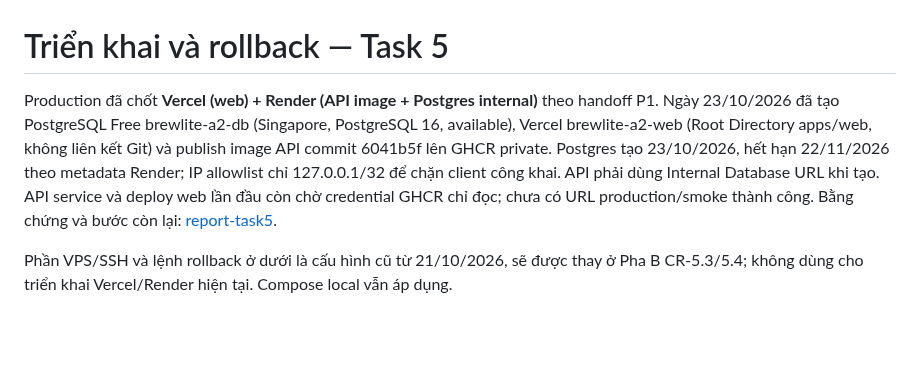
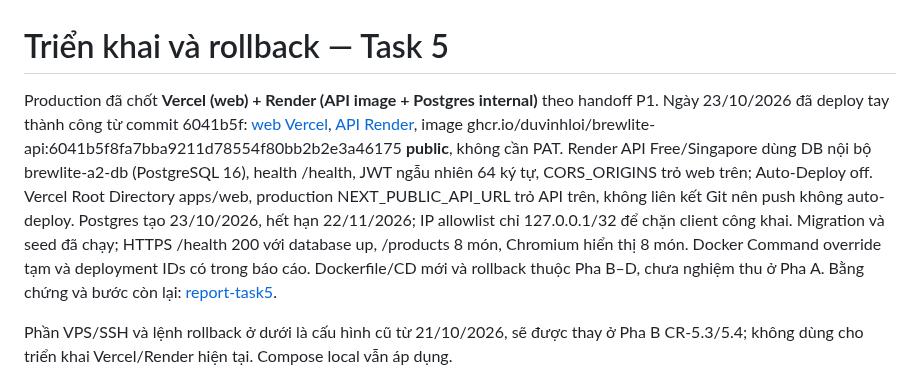
Before and after one commit to DuVinhLoi/BrewLite, a Markdown page: docs/deployment.md, the part around the change. GitHub-like rendering; blank space fills up the shorter version.

Commit message:
docs(task5): record live Render Vercel deployment and smoke checks

```diff
--- a/docs/deployment.md
+++ b/docs/deployment.md
@@ -1,9 +1,10 @@
 # Triển khai và rollback — Task 5
 
 Production đã chốt **Vercel (web) + Render (API image + Postgres internal)** theo handoff P1.
-Ngày 23/10/2026 đã tạo PostgreSQL Free brewlite-a2-db (Singapore, PostgreSQL 16, available), Vercel brewlite-a2-web (Root Directory apps/web, không liên kết Git) và publish image API commit 6041b5f lên GHCR private.
-Postgres tạo 23/10/2026, hết hạn 22/11/2026 theo metadata Render; IP allowlist chỉ 127.0.0.1/32 để chặn client công khai. API phải dùng Internal Database URL khi tạo.
-API service và deploy web lần đầu còn chờ credential GHCR chỉ đọc; chưa có URL production/smoke thành công.
+Ngày 23/10/2026 đã deploy tay thành công từ commit 6041b5f: [web Vercel](https://brewlite-a2-web.vercel.app), [API Render](https://brewlite-a2-api.onrender.com), image ghcr.io/duvinhloi/brewlite-api:6041b5f8fa7bba9211d78554f80bb2b2e3a46175 **public**, không cần PAT.
+Render API Free/Singapore dùng DB nội bộ brewlite-a2-db (PostgreSQL 16), health /health, JWT ngẫu nhiên 64 ký tự, CORS_ORIGINS trỏ web trên; Auto-Deploy off. Vercel Root Directory apps/web, production NEXT_PUBLIC_API_URL trỏ API trên, không liên kết Git nên push không auto-deploy.
+Postgres tạo 23/10/2026, hết hạn 22/11/2026; IP allowlist chỉ 127.0.0.1/32 để chặn client công khai.
+Migration và seed đã chạy; HTTPS /health 200 với database up, /products 8 món, Chromium hiển thị 8 món. Docker Command override tạm và deployment IDs có trong báo cáo. Dockerfile/CD mới và rollback thuộc Pha B–D, chưa nghiệm thu ở Pha A.
 Bằng chứng và bước còn lại: [report-task5](planning/handoff/2026-10-21-req-sync/report-task5.md).
 
 Phần VPS/SSH và lệnh rollback ở dưới là cấu hình cũ từ 21/10/2026, sẽ được thay ở Pha B CR-5.3/5.4; không dùng cho triển khai Vercel/Render hiện tại. Compose local vẫn áp dụng.
```
Also changed, not shown: docs/task5/verification.md (+3 -1 lines), 1 other file.
